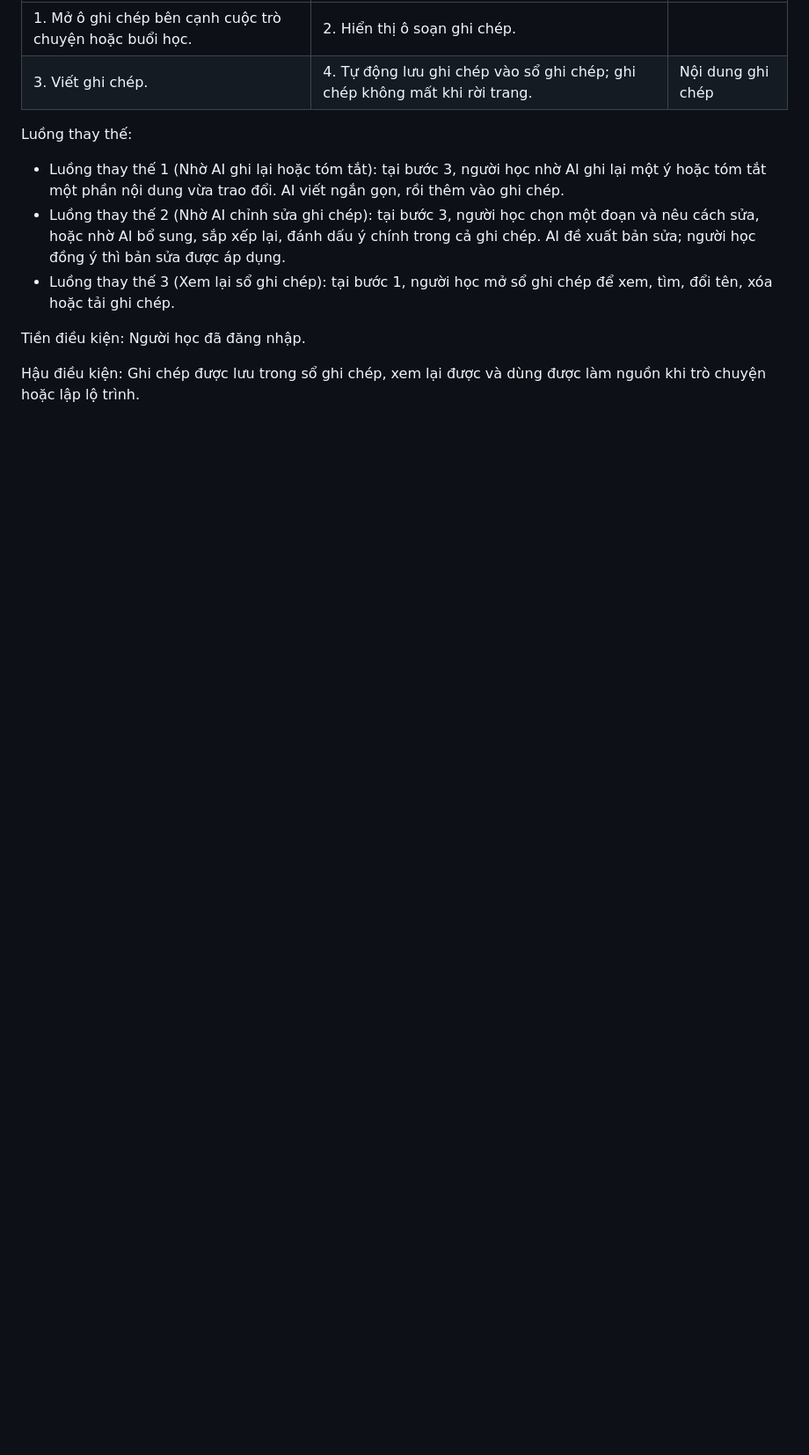
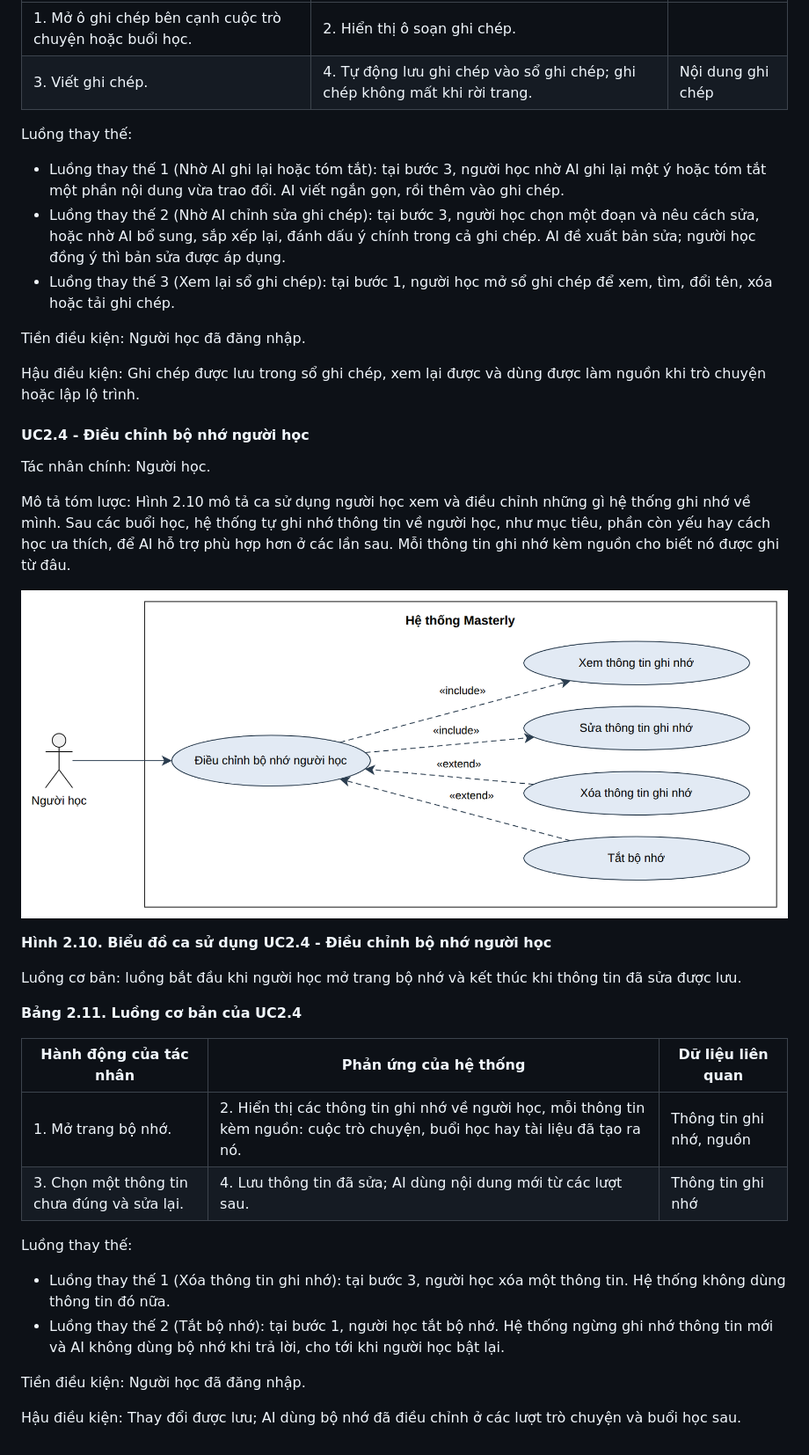
Before and after one commit to minhhai205/masterly, a Markdown page: report/chuong-2-phan-tich-yeu-cau.md, the part around the change. Shown at 88% size. Drawn GitHub-style; pictures changed too: report/images/uc2-4-dieu-chinh-bo-nho-nguoi-hoc.png (added); blank space fills up the shorter version.

Commit message:
update: add UC2.4

```diff
--- a/report/chuong-2-phan-tich-yeu-cau.md
+++ b/report/chuong-2-phan-tich-yeu-cau.md
@@ -340,3 +340,31 @@ Luồng thay thế:
 Tiền điều kiện: Người học đã đăng nhập.
 
 Hậu điều kiện: Ghi chép được lưu trong sổ ghi chép, xem lại được và dùng được làm nguồn khi trò chuyện hoặc lập lộ trình.
+
+#### UC2.4 - Điều chỉnh bộ nhớ người học
+
+Tác nhân chính: Người học.
+
+Mô tả tóm lược: Hình 2.10 mô tả ca sử dụng người học xem và điều chỉnh những gì hệ thống ghi nhớ về mình. Sau các buổi học, hệ thống tự ghi nhớ thông tin về người học, như mục tiêu, phần còn yếu hay cách học ưa thích, để AI hỗ trợ phù hợp hơn ở các lần sau. Mỗi thông tin ghi nhớ kèm nguồn cho biết nó được ghi từ đâu.
+
+![Hình 2.10. Biểu đồ ca sử dụng UC2.4 - Điều chỉnh bộ nhớ người học](images/uc2-4-dieu-chinh-bo-nho-nguoi-hoc.png)
+
+**Hình 2.10. Biểu đồ ca sử dụng UC2.4 - Điều chỉnh bộ nhớ người học**
+
+Luồng cơ bản: luồng bắt đầu khi người học mở trang bộ nhớ và kết thúc khi thông tin đã sửa được lưu.
+
+**Bảng 2.11. Luồng cơ bản của UC2.4**
+
+| Hành động của tác nhân | Phản ứng của hệ thống | Dữ liệu liên quan |
+|---|---|---|
+| 1. Mở trang bộ nhớ. | 2. Hiển thị các thông tin ghi nhớ về người học, mỗi thông tin kèm nguồn: cuộc trò chuyện, buổi học hay tài liệu đã tạo ra nó. | Thông tin ghi nhớ, nguồn |
+| 3. Chọn một thông tin chưa đúng và sửa lại. | 4. Lưu thông tin đã sửa; AI dùng nội dung mới từ các lượt sau. | Thông tin ghi nhớ |
+
+Luồng thay thế:
+
+- Luồng thay thế 1 (Xóa thông tin ghi nhớ): tại bước 3, người học xóa một thông tin. Hệ thống không dùng thông tin đó nữa.
+- Luồng thay thế 2 (Tắt bộ nhớ): tại bước 1, người học tắt bộ nhớ. Hệ thống ngừng ghi nhớ thông tin mới và AI không dùng bộ nhớ khi trả lời, cho tới khi người học bật lại.
+
+Tiền điều kiện: Người học đã đăng nhập.
+
+Hậu điều kiện: Thay đổi được lưu; AI dùng bộ nhớ đã điều chỉnh ở các lượt trò chuyện và buổi học sau.
```
Also changed, not shown: 1 other file.
